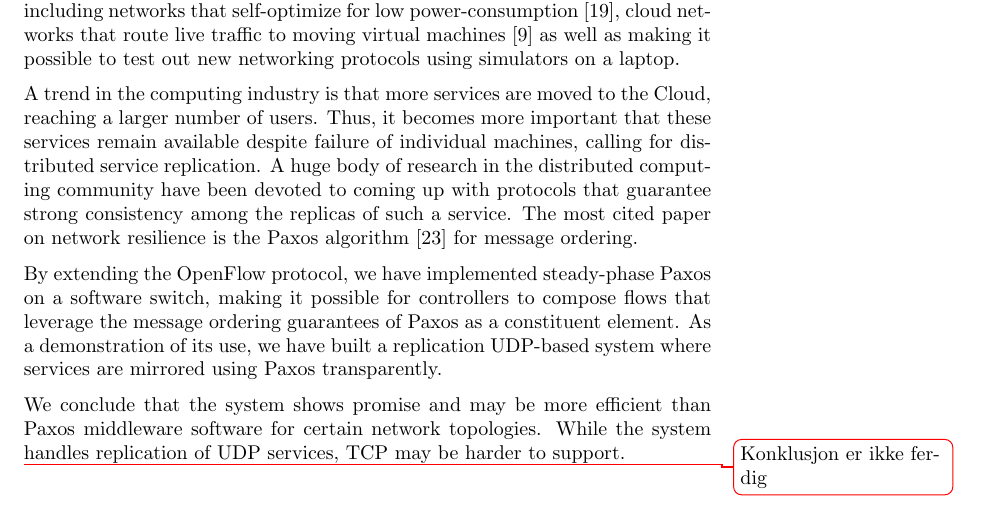
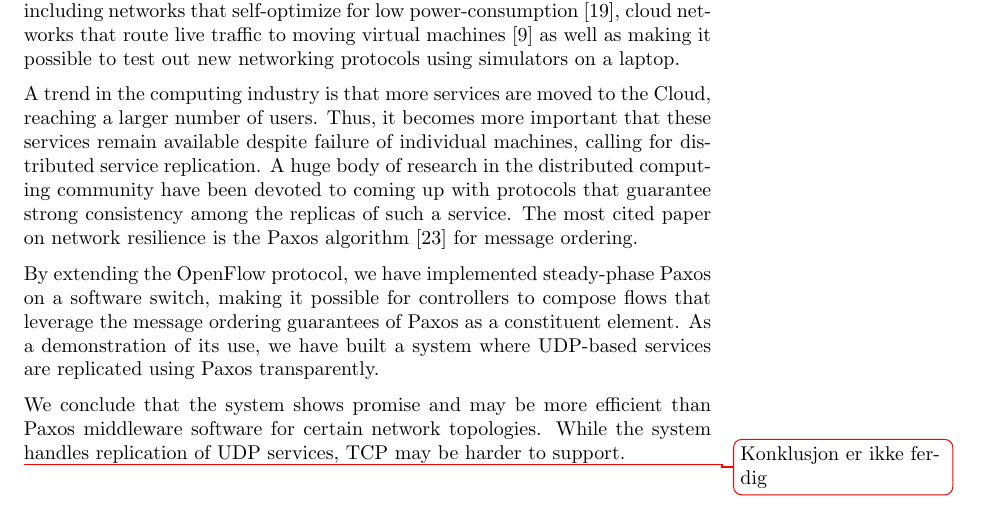
Before and after one commit to cslarsen/bachelor, a LaTeX thesis (thesis/thesis.tex, which reads thesis/abstract.tex): part of page 2 of 75, cut so that both start at the same text. Compiled offline with pdfLaTeX.

Commit message:
Text. It is a word.

```diff
--- a/thesis/abstract.tex
+++ b/thesis/abstract.tex
@@ -31,8 +31,8 @@ on a software switch, making it possible for controllers to compose
 flows that leverage the message ordering guarantees of Paxos as a
 constituent element.
 %
-As a demonstration of its use, we have built a replication UDP-based system
-where services are mirrored using Paxos transparently.
+As a demonstration of its use, we have built a system where UDP-based
+services are replicated using Paxos transparently.
 
 We conclude that the system shows promise and may be more efficient than
 Paxos middleware software for certain network topologies.
```
